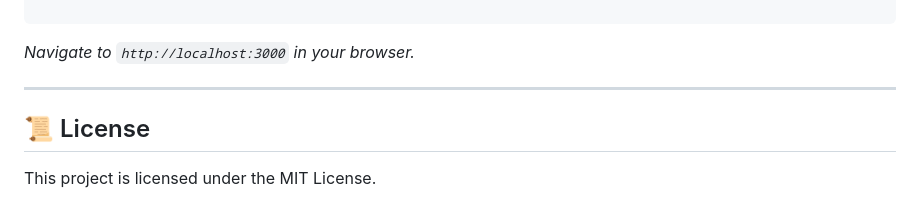
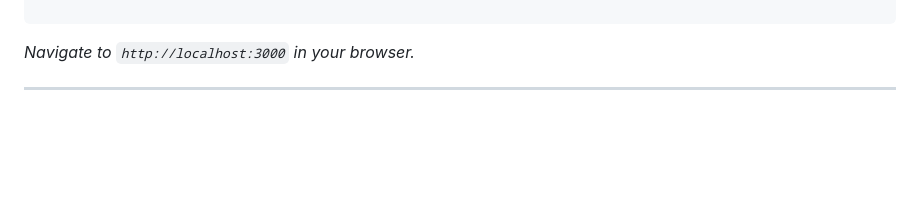
Before and after one commit to MIKEY-44/E-Learning-Platform, a Markdown page: README.md, the part around the change. Drawn GitHub-style; blank space fills up the shorter version.

```diff
--- a/README.md
+++ b/README.md
@@ -114,7 +114,3 @@ cd frontend
 *Navigate to `http://localhost:3000` in your browser.*
 
 ---
-
-## 📜 License
-
-This project is licensed under the MIT License.
```
